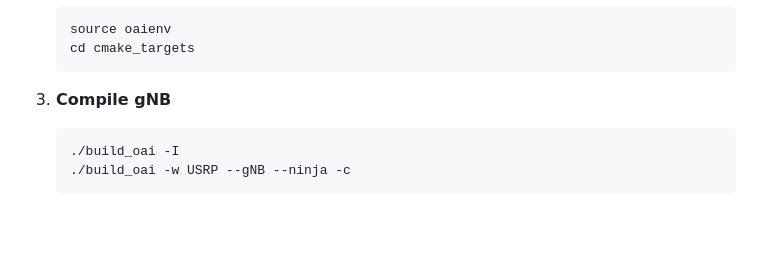
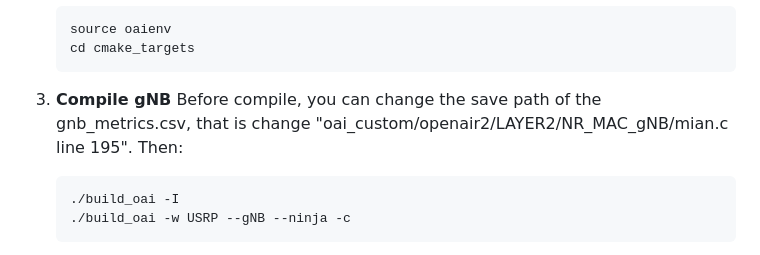
Before and after one commit to xxunhao/oai_gnb_kpi_recorder, a Markdown page: README.md, the part around the change. GitHub-like rendering; blank space fills up the shorter version.

````diff
--- a/README.md
+++ b/README.md
@@ -59,6 +59,7 @@ The gNB installation is based on a modified version of OpenAirInterface (OAI) fo
    ```
 
 5. **Compile gNB**
+Before compile, you can change the save path of the gnb_metrics.csv, that is change "oai_custom/openair2/LAYER2/NR_MAC_gNB/mian.c line 195". Then:
    ```sh
    ./build_oai -I
    ./build_oai -w USRP --gNB --ninja -c
````
